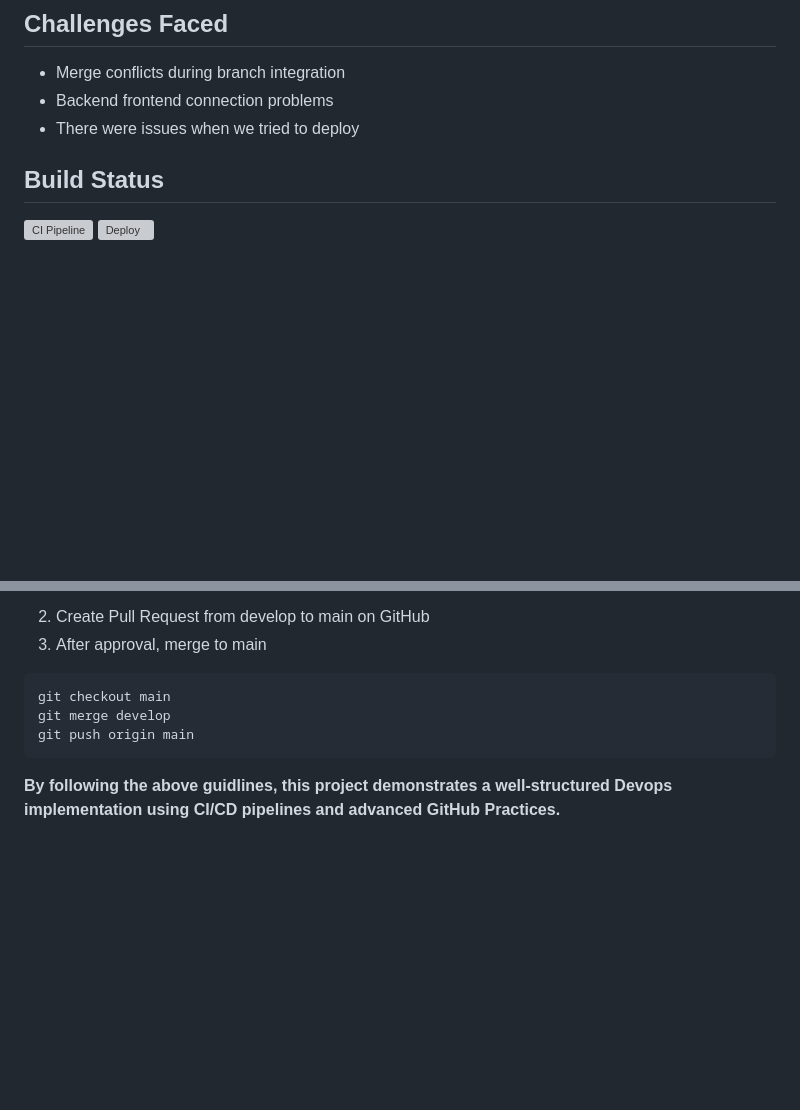
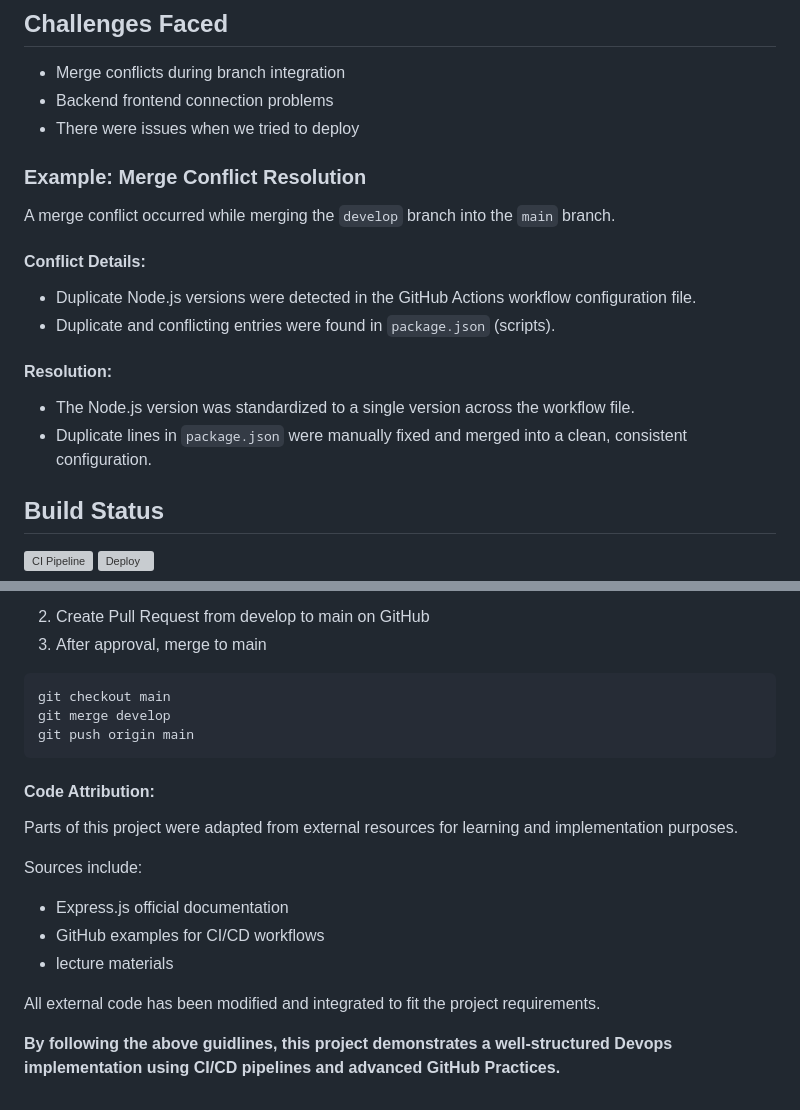
Before and after one commit to Zaffraj-Suzanee/Mark-z_ToDoApp, a Markdown page: README.md, 2 parts joined by grey strips. Drawn GitHub-style; blank space fills up the shorter version; grey boxes are pictures that could not be loaded.

Commit message:
docs: modify the documentation include more details

````diff
--- a/README.md
+++ b/README.md
@@ -107,6 +107,22 @@ npm run dev
    - Merge conflicts during branch integration
    - Backend frontend connection problems
    - There were issues when we tried to deploy
+
+  ### Example: Merge Conflict Resolution
+
+   A merge conflict occurred while merging the `develop` branch into the `main` branch.
+
+#### Conflict Details:
+- Duplicate Node.js versions were detected in the GitHub Actions
+  workflow configuration file.
+- Duplicate and conflicting entries were found in `package.json`
+  (scripts).
+
+ #### Resolution:
+- The Node.js version was standardized to a single version across
+  the workflow file.
+- Duplicate lines in `package.json` were manually fixed and merged into
+  a clean, consistent configuration.
 
 ## Build Status
    ![CI Pipeline](https://github.com/Zaffraj-Suzanee/Mark-z_ToDoApp/workflows/CI%20Pipeline/badge.svg)
@@ -345,4 +361,15 @@ git merge develop
 git push origin main
 ```
 
+#### Code Attribution:
+
+Parts of this project were adapted from external resources for learning and implementation purposes.
+
+Sources include:
+- Express.js official documentation
+- GitHub examples for CI/CD workflows
+- lecture materials
+
+All external code has been modified and integrated to fit the project requirements.
+
 **By following the above guidlines, this project demonstrates a well-structured Devops implementation using CI/CD pipelines and advanced GitHub Practices.**
````
